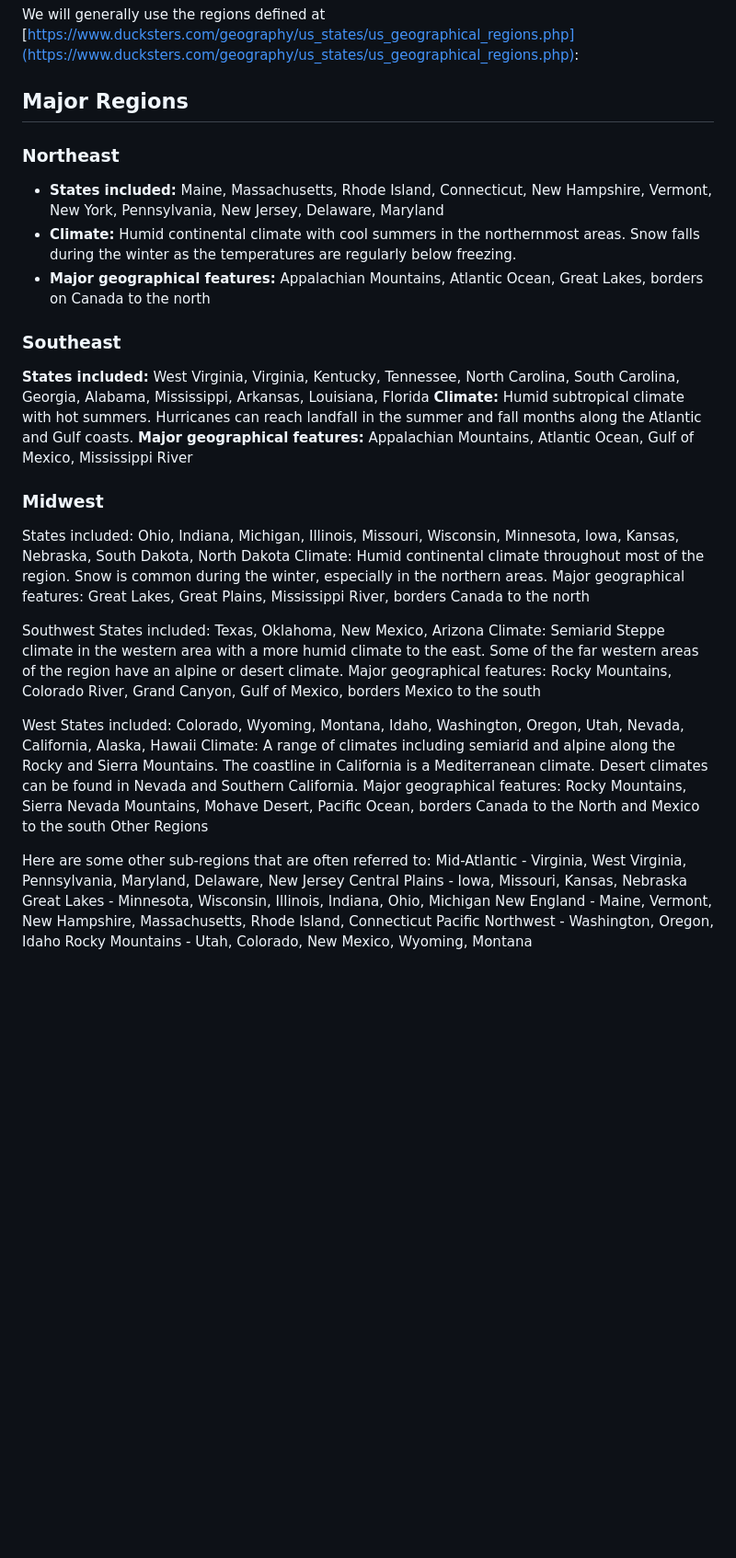
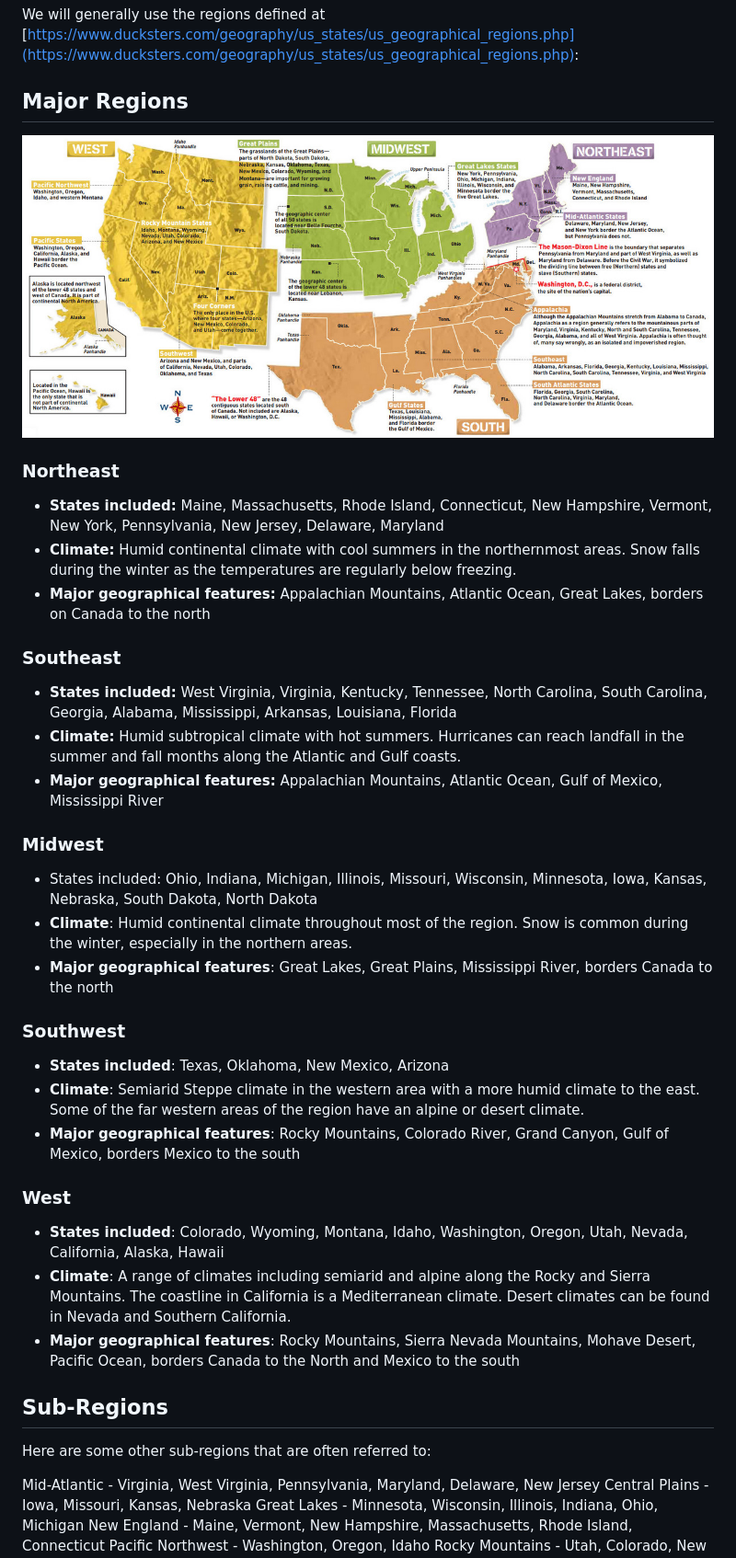
Before and after one commit to codewizard13/ehw-homesteading, a Markdown page: channels/index.md, the part around the change. Shown: that part at 92% size. Rendered like a GitHub page; pictures changed too: _pix/map-us-regions-vivid.jpg (added); blank space fills up the shorter version.

Commit message:
UPDATE channels/index.md:  ADD map and regions

```diff
--- a/channels/index.md
+++ b/channels/index.md
@@ -8,6 +8,9 @@ We will generally use the regions defined at [https://www.ducksters.com/geograph
 
 ## Major Regions
 
+![Major US Regions map from VividMaps.com](/_pix/map-us-regions-vivid.jpg)
+
+
 ### Northeast
 
 - **States included:** Maine, Massachusetts, Rhode Island, Connecticut, New Hampshire, Vermont, New York, Pennsylvania, New Jersey, Delaware, Maryland
@@ -16,27 +19,32 @@ We will generally use the regions defined at [https://www.ducksters.com/geograph
 
 ### Southeast
 
-**States included:** West Virginia, Virginia, Kentucky, Tennessee, North Carolina, South Carolina, Georgia, Alabama, Mississippi, Arkansas, Louisiana, Florida
-**Climate:** Humid subtropical climate with hot summers. Hurricanes can reach landfall in the summer and fall months along the Atlantic and Gulf coasts.
-**Major geographical features:** Appalachian Mountains, Atlantic Ocean, Gulf of Mexico, Mississippi River
+- **States included:** West Virginia, Virginia, Kentucky, Tennessee, North Carolina, South Carolina, Georgia, Alabama, Mississippi, Arkansas, Louisiana, Florida
+- **Climate:** Humid subtropical climate with hot summers. Hurricanes can reach landfall in the summer and fall months along the Atlantic and Gulf coasts.
+- **Major geographical features:** Appalachian Mountains, Atlantic Ocean, Gulf of Mexico, Mississippi River
 
 ### Midwest
-States included: Ohio, Indiana, Michigan, Illinois, Missouri, Wisconsin, Minnesota, Iowa, Kansas, Nebraska, South Dakota, North Dakota
-Climate: Humid continental climate throughout most of the region. Snow is common during the winter, especially in the northern areas.
-Major geographical features: Great Lakes, Great Plains, Mississippi River, borders Canada to the north
 
-Southwest
-States included: Texas, Oklahoma, New Mexico, Arizona
-Climate: Semiarid Steppe climate in the western area with a more humid climate to the east. Some of the far western areas of the region have an alpine or desert climate.
-Major geographical features: Rocky Mountains, Colorado River, Grand Canyon, Gulf of Mexico, borders Mexico to the south
+- States included: Ohio, Indiana, Michigan, Illinois, Missouri, Wisconsin, Minnesota, Iowa, Kansas, Nebraska, South Dakota, North Dakota
+- **Climate**: Humid continental climate throughout most of the region. Snow is common during the winter, especially in the northern areas.
+- **Major geographical features**: Great Lakes, Great Plains, Mississippi River, borders Canada to the north
 
-West
-States included: Colorado, Wyoming, Montana, Idaho, Washington, Oregon, Utah, Nevada, California, Alaska, Hawaii
-Climate: A range of climates including semiarid and alpine along the Rocky and Sierra Mountains. The coastline in California is a Mediterranean climate. Desert climates can be found in Nevada and Southern California.
-Major geographical features: Rocky Mountains, Sierra Nevada Mountains, Mohave Desert, Pacific Ocean, borders Canada to the North and Mexico to the south
-Other Regions
+### Southwest
+
+- **States included**: Texas, Oklahoma, New Mexico, Arizona
+- **Climate**: Semiarid Steppe climate in the western area with a more humid climate to the east. Some of the far western areas of the region have an alpine or desert climate.
+- **Major geographical features**: Rocky Mountains, Colorado River, Grand Canyon, Gulf of Mexico, borders Mexico to the south
+
+### West
+
+- **States included**: Colorado, Wyoming, Montana, Idaho, Washington, Oregon, Utah, Nevada, California, Alaska, Hawaii
+- **Climate**: A range of climates including semiarid and alpine along the Rocky and Sierra Mountains. The coastline in California is a Mediterranean climate. Desert climates can be found in Nevada and Southern California.
+- **Major geographical features**: Rocky Mountains, Sierra Nevada Mountains, Mohave Desert, Pacific Ocean, borders Canada to the North and Mexico to the south
+
+## Sub-Regions
 
 Here are some other sub-regions that are often referred to:
+
 Mid-Atlantic - Virginia, West Virginia, Pennsylvania, Maryland, Delaware, New Jersey
 Central Plains - Iowa, Missouri, Kansas, Nebraska
 Great Lakes - Minnesota, Wisconsin, Illinois, Indiana, Ohio, Michigan
```
Also changed, not shown: _pix/map-us-regions-posadas.jpg (added).
